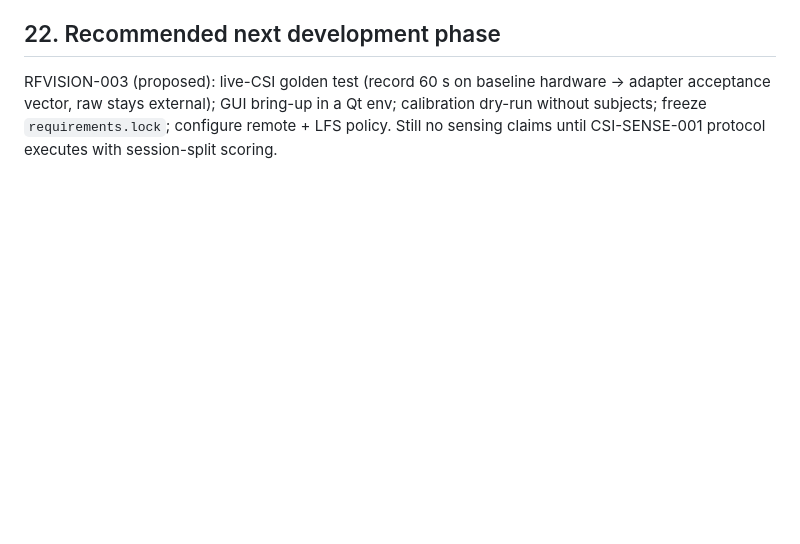
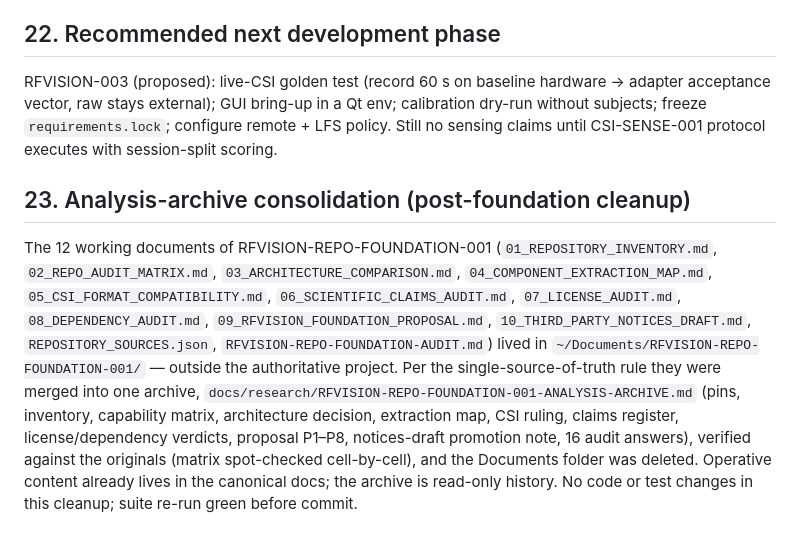
Before and after one commit to NihaalGharat/RF_Vision, a Markdown page: RFVISION-FOUNDATION-IMPLEMENTATION-REPORT.md, the part around the change. Drawn GitHub-style; blank space fills up the shorter version.

Commit message:
docs: consolidate 001 analysis into in-repo archive; remove Documents folder

```diff
--- a/RFVISION-FOUNDATION-IMPLEMENTATION-REPORT.md
+++ b/RFVISION-FOUNDATION-IMPLEMENTATION-REPORT.md
@@ -140,3 +140,23 @@ hardware → adapter acceptance vector, raw stays external); GUI bring-up
 in a Qt env; calibration dry-run without subjects; freeze
 `requirements.lock`; configure remote + LFS policy. Still no sensing
 claims until CSI-SENSE-001 protocol executes with session-split scoring.
+
+## 23. Analysis-archive consolidation (post-foundation cleanup)
+
+The 12 working documents of RFVISION-REPO-FOUNDATION-001
+(`01_REPOSITORY_INVENTORY.md`, `02_REPO_AUDIT_MATRIX.md`,
+`03_ARCHITECTURE_COMPARISON.md`, `04_COMPONENT_EXTRACTION_MAP.md`,
+`05_CSI_FORMAT_COMPATIBILITY.md`, `06_SCIENTIFIC_CLAIMS_AUDIT.md`,
+`07_LICENSE_AUDIT.md`, `08_DEPENDENCY_AUDIT.md`,
+`09_RFVISION_FOUNDATION_PROPOSAL.md`, `10_THIRD_PARTY_NOTICES_DRAFT.md`,
+`REPOSITORY_SOURCES.json`, `RFVISION-REPO-FOUNDATION-AUDIT.md`) lived in
+`~/Documents/RFVISION-REPO-FOUNDATION-001/` — outside the authoritative
+project. Per the single-source-of-truth rule they were merged into one
+archive, `docs/research/RFVISION-REPO-FOUNDATION-001-ANALYSIS-ARCHIVE.md`
+(pins, inventory, capability matrix, architecture decision, extraction
+map, CSI ruling, claims register, license/dependency verdicts, proposal
+P1–P8, notices-draft promotion note, 16 audit answers), verified against
+the originals (matrix spot-checked cell-by-cell), and the Documents
+folder was deleted. Operative content already lives in the canonical
+docs; the archive is read-only history. No code or test changes in this
+cleanup; suite re-run green before commit.
```
Also changed, not shown: docs/research/RFVISION-REPO-FOUNDATION-001-ANALYSIS-ARCHIVE.md (added, +192 -0 lines).
